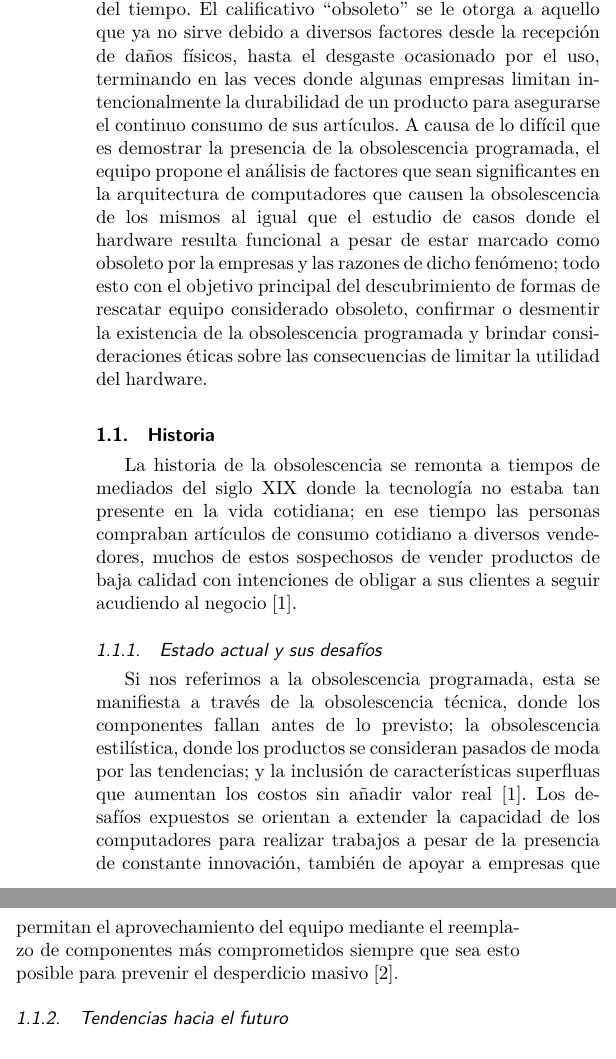
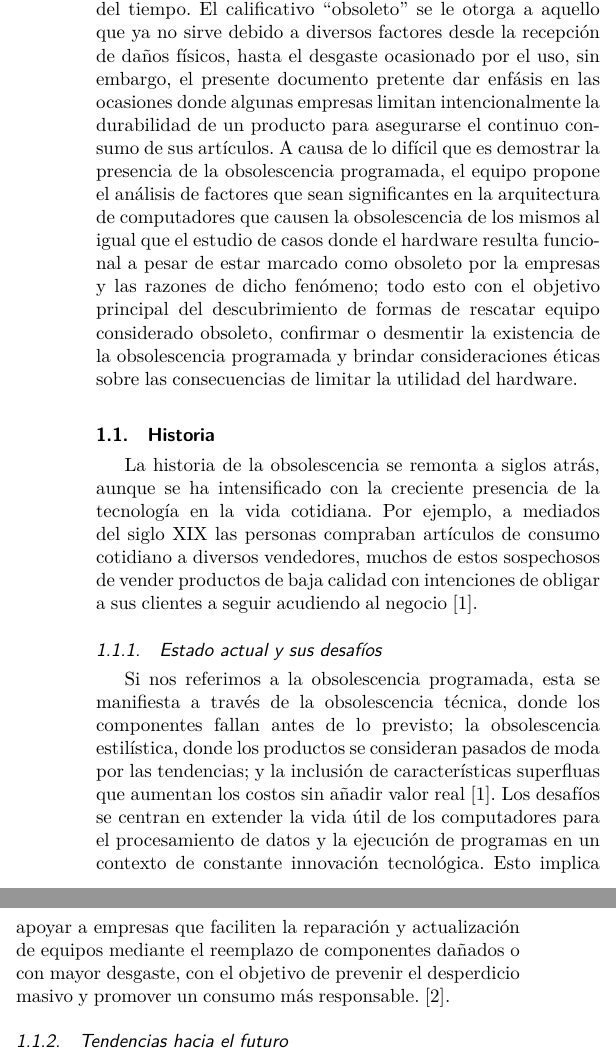
Before and after one commit to gartuz/obsolecencia_programada_tex, a LaTeX paper (latex/obsolecencia_programada.tex): two parts of the columns of page 1 of 2, joined at a grey line, cut so that both start at the same text. Compiled offline with XeLaTeX.

```diff
--- a/latex/obsolecencia_programada.tex
+++ b/latex/obsolecencia_programada.tex
@@ -534,8 +534,7 @@
 \IEEEPARstart{S}{e}  define a la obsolescencia como el proceso por el cual las funciones de un dispositivo son
 comprometidas a través del tiempo. El calificativo “obsoleto” se le otorga a aquello que ya no sirve
 debido a diversos factores desde la recepción de daños físicos, hasta el desgaste ocasionado por el
-uso, terminando en las veces donde algunas empresas limitan intencionalmente la durabilidad de
-un producto para asegurarse el continuo consumo de sus artículos.
+uso, sin embargo, el presente documento pretente dar enfásis en las ocasiones donde algunas empresas limitan intencionalmente la durabilidad de un producto para asegurarse el continuo consumo de sus artículos.
 A causa de lo difícil que es demostrar la presencia de la obsolescencia programada, el equipo
 propone el análisis de factores que sean significantes en la arquitectura de computadores que
 causen la obsolescencia de los mismos al igual que el estudio de casos donde el hardware resulta
@@ -548,10 +547,7 @@
 
 
 \subsection{Historia}
-La historia de la obsolescencia se remonta a tiempos de mediados del siglo XIX donde la tecnología
-no estaba tan presente en la vida cotidiana; en ese tiempo las personas compraban artículos de
-consumo cotidiano a diversos vendedores, muchos de estos sospechosos de vender productos de
-baja calidad con intenciones de obligar a sus clientes a seguir acudiendo al negocio\cite{maycroft2009consumption}.
+La historia de la obsolescencia se remonta a siglos atrás, aunque se ha intensificado con la creciente presencia de la tecnología en la vida cotidiana. Por ejemplo, a mediados del siglo XIX las personas compraban artículos de consumo cotidiano a diversos vendedores, muchos de estos sospechosos de vender productos de baja calidad con intenciones de obligar a sus clientes a seguir acudiendo al negocio\cite{maycroft2009consumption}.
 
 % needed in second column of first page if using \IEEEpubid
 %\IEEEpubidadjcol
@@ -561,10 +557,7 @@
 técnica, donde los componentes fallan antes de lo previsto; la obsolescencia estilística, donde los
 productos se consideran pasados de moda por las tendencias; y la inclusión de características
 superfluas que aumentan los costos sin añadir valor real\cite{maycroft2009consumption}.
-Los desafíos expuestos se orientan a extender la capacidad de los computadores para realizar
-trabajos a pesar de la presencia de constante innovación, también de apoyar a empresas que
-permitan el aprovechamiento del equipo mediante el reemplazo de componentes más
-comprometidos siempre que sea esto posible para prevenir el desperdicio masivo \cite{lebel2012wasting}.
+Los desafíos se centran en extender la vida útil de los computadores para el procesamiento de datos y la ejecución de programas en un contexto de constante innovación tecnológica. Esto implica apoyar a empresas que faciliten la reparación y actualización de equipos mediante el reemplazo de componentes dañados o con mayor desgaste,  con el objetivo de prevenir el desperdicio masivo y promover un consumo más responsable. \cite{lebel2012wasting}.
 
 \subsubsection{Tendencias hacia el futuro}
 El tema de la obsolescencia en hardware supone grandes consecuencias hacia el futuro, esto se
```
Also changed, not shown: 1 other file.
